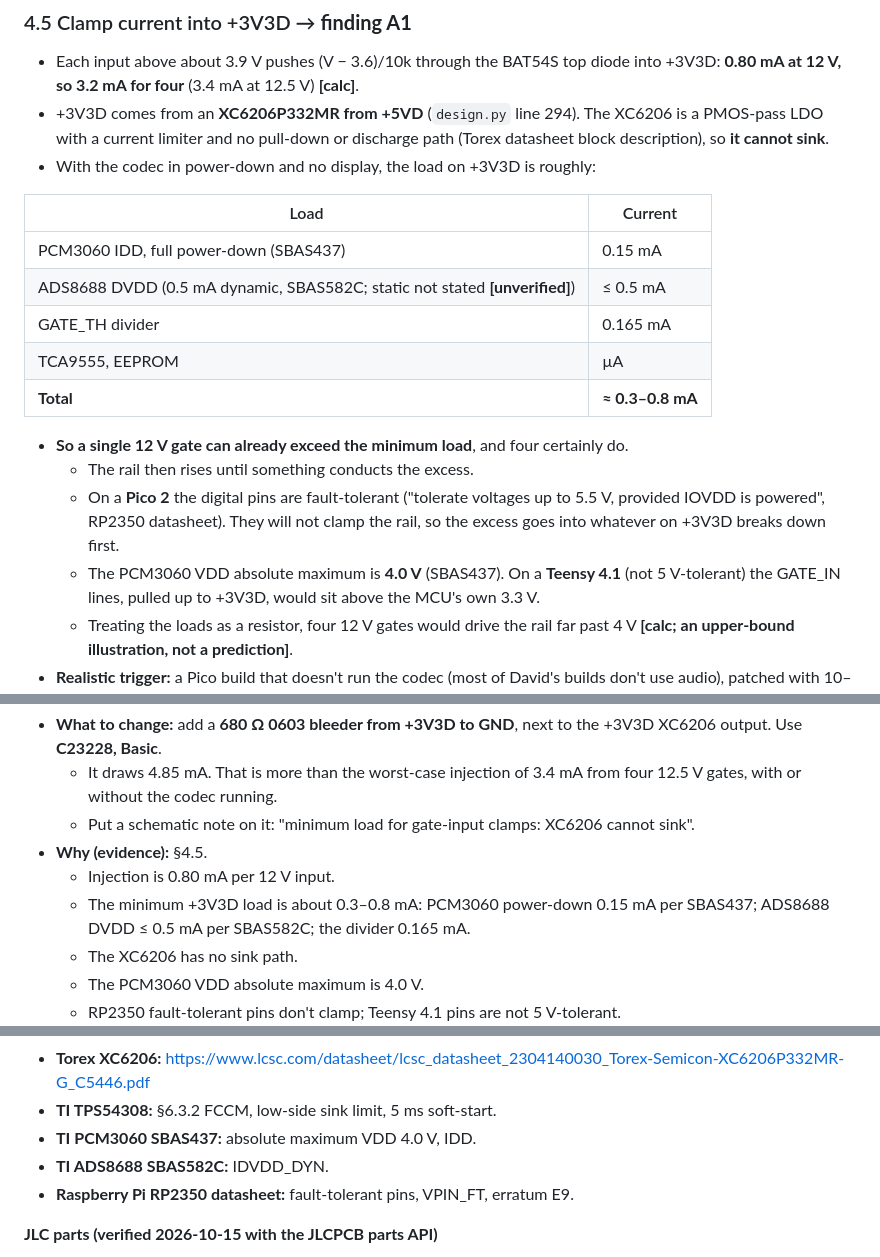
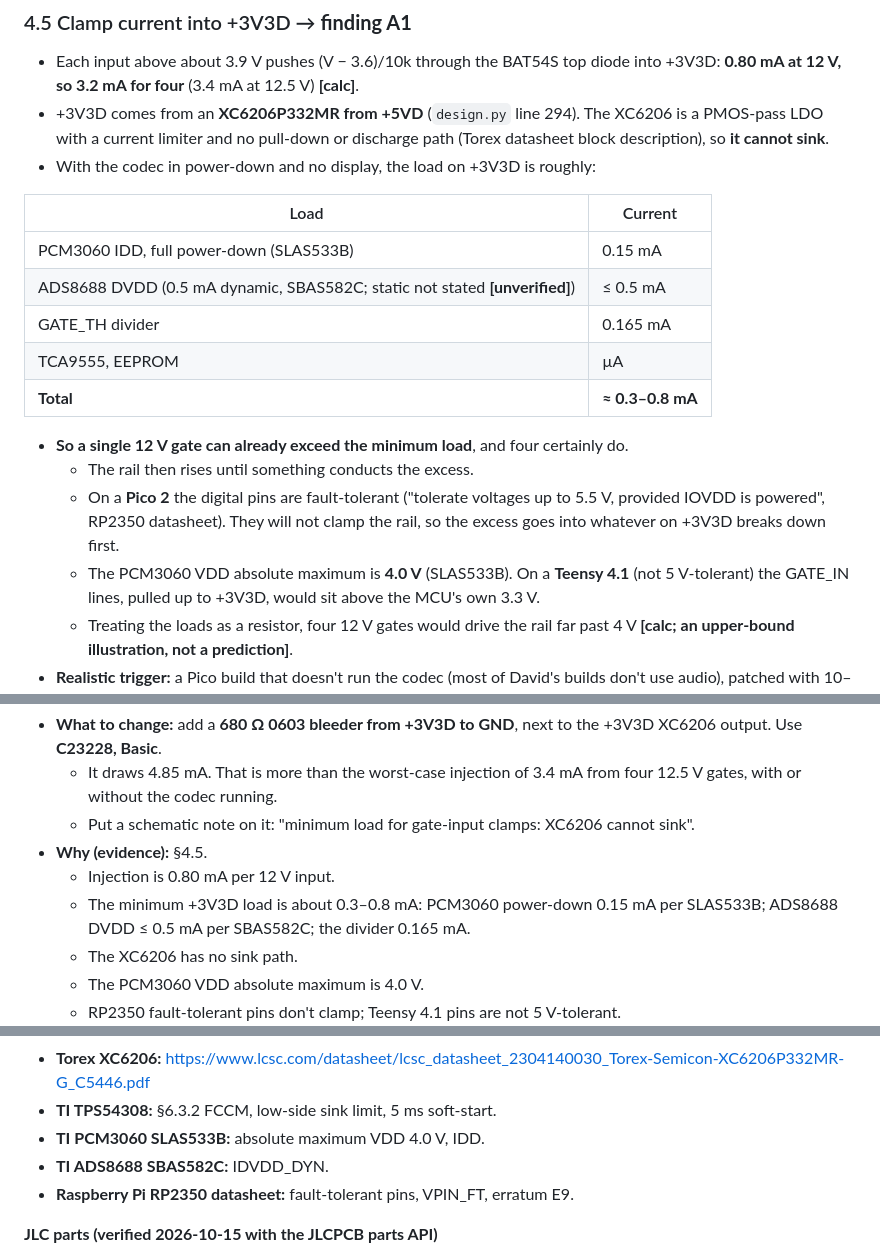
Before and after one commit to Eight4aWish/eurorack_electronics, a Markdown page: docs/analogue_board_review/gates.md, 3 parts joined by grey strips. Rendered like a GitHub page.

```diff
--- a/docs/analogue_board_review/gates.md
+++ b/docs/analogue_board_review/gates.md
@@ -303,7 +303,7 @@ The BAT54S maximum VF (MDD datasheet Rev 2024A2) is 0.24 V at 0.1 mA, 0.32 V at
 
 | Load | Current |
 |---|---|
-| PCM3060 IDD, full power-down (SBAS437) | 0.15 mA |
+| PCM3060 IDD, full power-down (SLAS533B) | 0.15 mA |
 | ADS8688 DVDD (0.5 mA dynamic, SBAS582C; static not stated **[unverified]**) | ≤ 0.5 mA |
 | GATE_TH divider | 0.165 mA |
 | TCA9555, EEPROM | µA |
@@ -314,7 +314,7 @@ The BAT54S maximum VF (MDD datasheet Rev 2024A2) is 0.24 V at 0.1 mA, 0.32 V at
   - On a **Pico 2** the digital pins are fault-tolerant ("tolerate voltages up to 5.5 V,
     provided IOVDD is powered", RP2350 datasheet). They will not clamp the rail, so the
     excess goes into whatever on +3V3D breaks down first.
-  - The PCM3060 VDD absolute maximum is **4.0 V** (SBAS437). On a **Teensy 4.1** (not
+  - The PCM3060 VDD absolute maximum is **4.0 V** (SLAS533B). On a **Teensy 4.1** (not
     5 V-tolerant) the GATE_IN lines, pulled up to +3V3D, would sit above the MCU's own
     3.3 V.
   - Treating the loads as a resistor, four 12 V gates would drive the rail far past 4 V
@@ -445,7 +445,7 @@ VOH ≥ 3.7 V at −6 mA.
   - Put a schematic note on it: "minimum load for gate-input clamps: XC6206 cannot sink".
 - **Why (evidence):** §4.5.
   - Injection is 0.80 mA per 12 V input.
-  - The minimum +3V3D load is about 0.3–0.8 mA: PCM3060 power-down 0.15 mA per SBAS437;
+  - The minimum +3V3D load is about 0.3–0.8 mA: PCM3060 power-down 0.15 mA per SLAS533B;
     ADS8688 DVDD ≤ 0.5 mA per SBAS582C; the divider 0.165 mA.
   - The XC6206 has no sink path.
   - The PCM3060 VDD absolute maximum is 4.0 V.
@@ -614,7 +614,7 @@ Not needed.
 - **TI TCA9555** (2009–2019): pin table, §9.3.1, §9.4.1, Tables 4–6.
 - **Torex XC6206:** <https://www.lcsc.com/datasheet/lcsc_datasheet_2304140030_Torex-Semicon-XC6206P332MR-G_C5446.pdf>
 - **TI TPS54308:** §6.3.2 FCCM, low-side sink limit, 5 ms soft-start.
-- **TI PCM3060 SBAS437:** absolute maximum VDD 4.0 V, IDD.
+- **TI PCM3060 SLAS533B:** absolute maximum VDD 4.0 V, IDD.
 - **TI ADS8688 SBAS582C:** IDVDD_DYN.
 - **Raspberry Pi RP2350 datasheet:** fault-tolerant pins, VPIN_FT, erratum E9.
 
```
Also changed, not shown: docs/analogue_board_reva_firmware.md (+40 -16 lines), docs/analogue_board_spec.md (+2 -2 lines).
